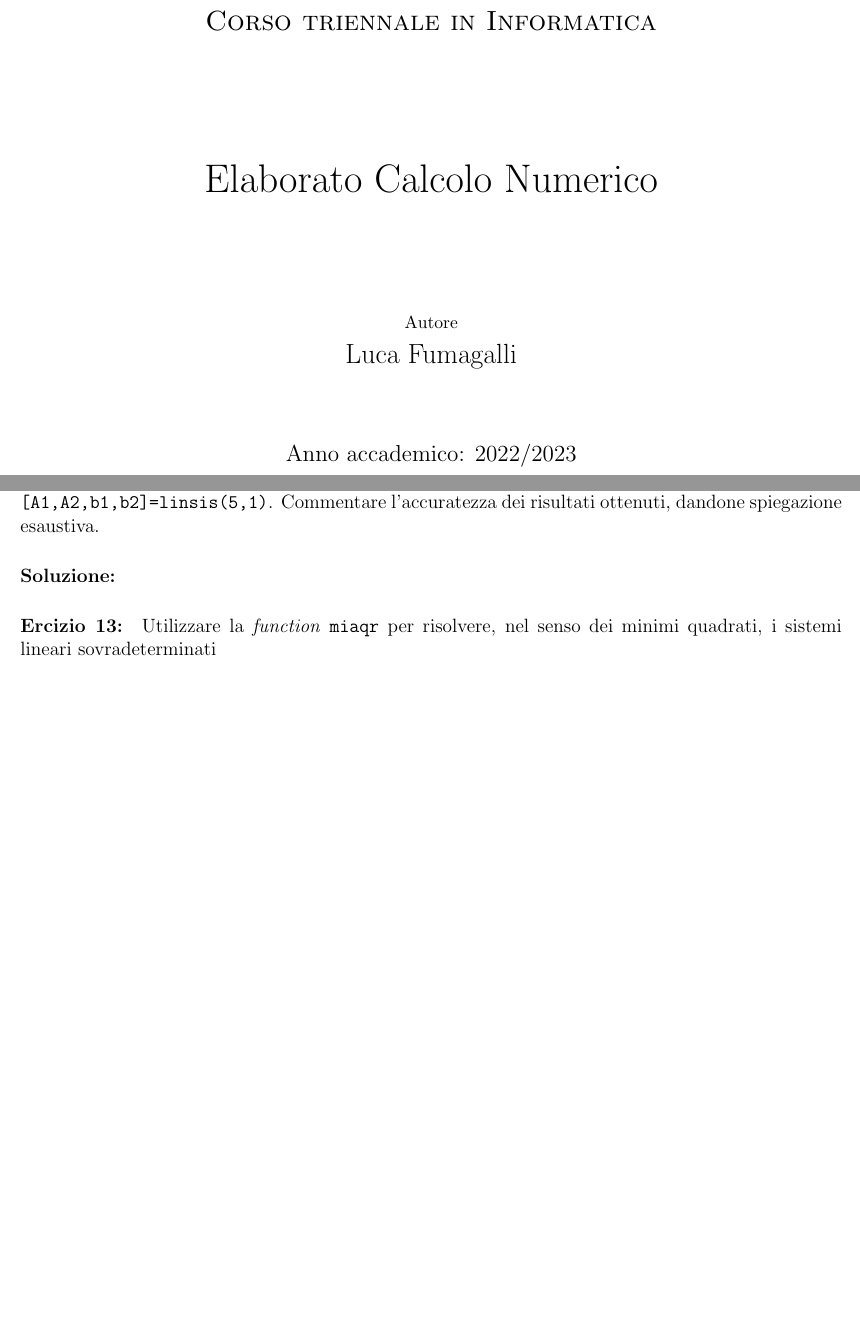
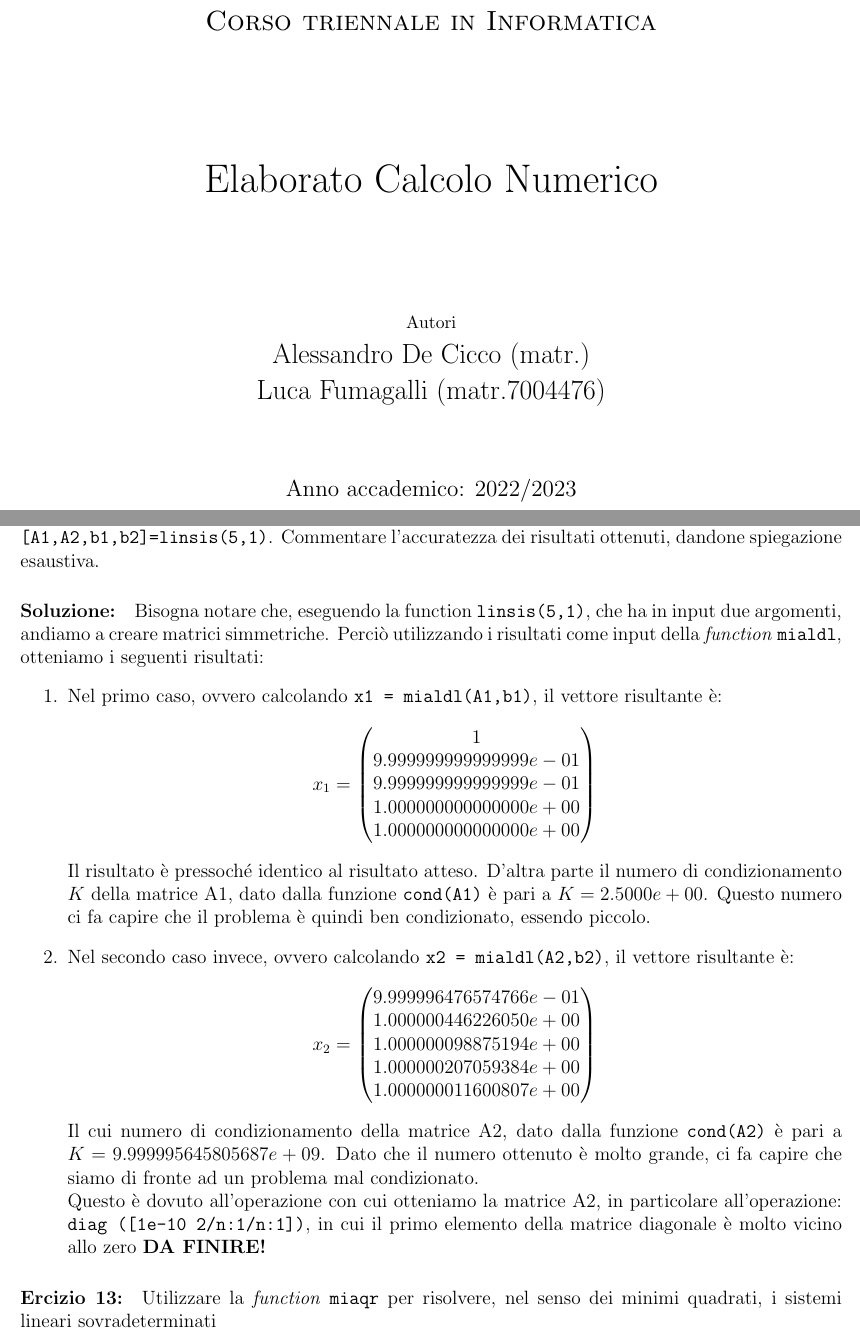
Before and after one commit to lucfumagalli/elaboratoCN, a LaTeX document (Latex CN/elaborato.tex): two parts of pages 1 and 13 of 13 before the commit and two parts of pages 1 and 13 of 14 after it, joined at a grey line, cut so that both start at the same text, the shorter picture padded with empty space. Compiled offline with pdfLaTeX.

Commit message:
esercizio 12

```diff
--- a/Latex CN/elaborato.tex
+++ b/Latex CN/elaborato.tex
@@ -6,10 +6,10 @@
 \usepackage{fancyhdr}
 \geometry{a4paper, top=2cm, bottom=2cm, left=1cm, right=1.5cm,  heightrounded, bindingoffset=5mm}
 \pagestyle{fancy}
-\fancyhead[C]{Università degli studi di Firenze}
-\fancyhead[RO]{Calcolo Numerico}
-\fancyhead[L]{Luca Fumagalli}
-\fancyfoot[C]{\thepage} % Visualizza il numero di pagina al centro
+\fancyfoot[RO]{}
+\fancyhead[RO]{Calcolo Numerico, Università degli studi di Firenze}
+\fancyhead[L]{Alessandro De Cicco, Luca Fumagalli}
+\fancyfoot[C]{\thepage}
 
 \usepackage{listings}
 \usepackage{color} %red, green, blue, yellow, cyan, magenta, black, white
@@ -42,9 +42,9 @@
 \huge Elaborato Calcolo Numerico\\[0.5cm]
 
 \vspace{20mm}
-\small Autore
+\small Autori
 
-\Large Luca Fumagalli\\[0.5cm]
+\Large Alessandro De Cicco (matr.) \\ Luca Fumagalli (matr.7004476)\\[0.5cm]
 
 \vspace{10mm}
 
@@ -644,6 +644,40 @@ Perciò utilizzando i risultati come input della \textit{function} \texttt{mialu
 \paragraph{Esercizio 12:} Risolvere, utilizzando la \textit{function} \texttt{mialdlt}, i sistemi lineari generati da\\ \texttt{[A1,A2,b1,b2]=linsis(5,1)}.
 Commentare l’accuratezza dei risultati ottenuti, dandone spiegazione esaustiva.
 \paragraph{Soluzione:}
+Bisogna notare che, eseguendo la function \texttt{linsis(5,1)}, che ha in input due
+ argomenti, andiamo a creare matrici simmetriche. Perciò utilizzando i risultati come input
+della \textit{function} \texttt{mialdl}, otteniamo i seguenti risultati:
+\begin{enumerate}
+    \item Nel primo caso, ovvero calcolando \texttt{x1 = mialdl(A1,b1)}, il vettore risultante è:
+    \begin{equation*} x_1=
+        \begin{pmatrix}
+            1\\
+            9.999999999999999e-01\\
+            9.999999999999999e-01\\
+            1.000000000000000e+00\\
+            1.000000000000000e+00
+        \end{pmatrix}
+    \end{equation*}
+    Il risultato è pressoché identico al risultato atteso. D'altra parte il numero di condizionamento \(K\) della matrice A1, dato dalla funzione \texttt{cond(A1)}
+    è pari a \(K = 2.5000e+00\). Questo numero ci fa capire che il problema è quindi ben condizionato, essendo piccolo.
+    \item Nel secondo caso invece, ovvero calcolando \texttt{x2 = mialdl(A2,b2)}, il vettore risultante è:
+    \begin{equation*} x_2=
+        \begin{pmatrix}
+            9.999996476574766e-01\\
+            1.000000446226050e+00\\
+            1.000000098875194e+00\\
+            1.000000207059384e+00\\
+            1.000000011600807e+00
+        \end{pmatrix}
+    \end{equation*}
+    Il cui numero di condizionamento della matrice A2, dato dalla funzione \texttt{cond(A2)} è pari a \(K = 9.999995645805687e+09\). Dato che il numero ottenuto è molto
+    grande, ci fa capire che siamo di fronte ad un problema mal condizionato. \\
+    Questo è dovuto all'operazione con cui otteniamo la matrice A2, in particolare all'operazione: \texttt{ diag ([1e-10 2/n:1/n:1])}, in cui il primo elemento della matrice
+    diagonale è molto vicino allo zero
+    \textbf{DA FINIRE!}
+\end{enumerate}
+
+
 \paragraph{Ercizio 13:}Utilizzare la \textit{function} \texttt{miaqr} per risolvere, nel senso dei minimi quadrati, i sistemi lineari sovradeterminati\\
 \texttt{Ax = b, \;\;\;\;\;\;(D*A)x = (D*b),\;\;\;\;\;\; (D1*A)x = (D1*b),}\\
 definiti dai seguenti dati:\\\\
```
Also changed, not shown: Latex CN/elaborato.pdf, 5 other files.
